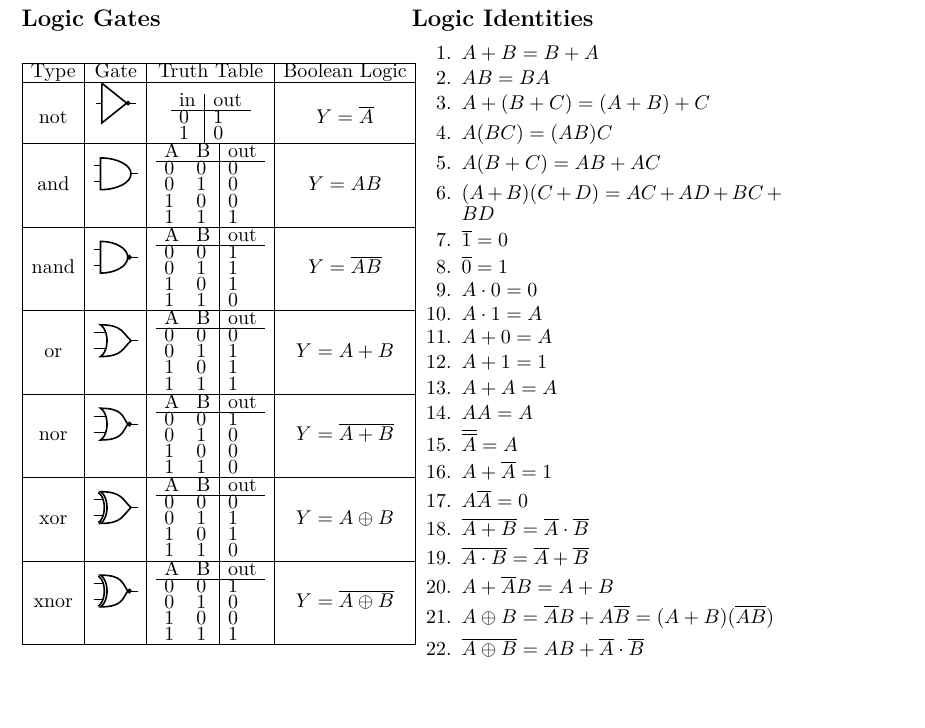
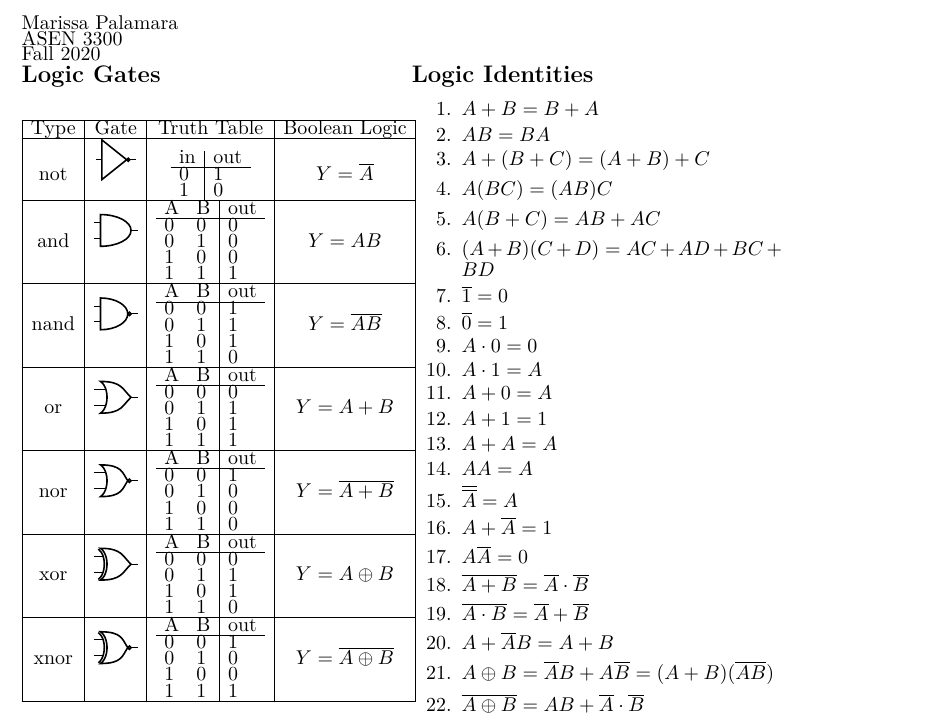
Before and after one commit to palamaramt/School, a LaTeX problem sheet (Electronics/Exam_3/Exam_3.tex): part of the page, cut at the place of the change, the shorter picture padded with empty space. Compiled offline with pdfLaTeX.

Commit message:
Adds name.

```diff
--- a/Electronics/Exam_3/Exam_3.tex
+++ b/Electronics/Exam_3/Exam_3.tex
@@ -13,7 +13,10 @@
 
 
 \begin{document}
-
+Marissa Palamara\par
+ASEN 3300 \par
+Fall 2020
+\vspace{-0.25cm}
 \tikzstyle{branch} = [fill,shape=circle,minimum size=3pt, inner sep=0pt]
 
 \begin{multicols*}{4}
```
Also changed, not shown: Electronics/Exam_3/Exam_3.pdf (added).
